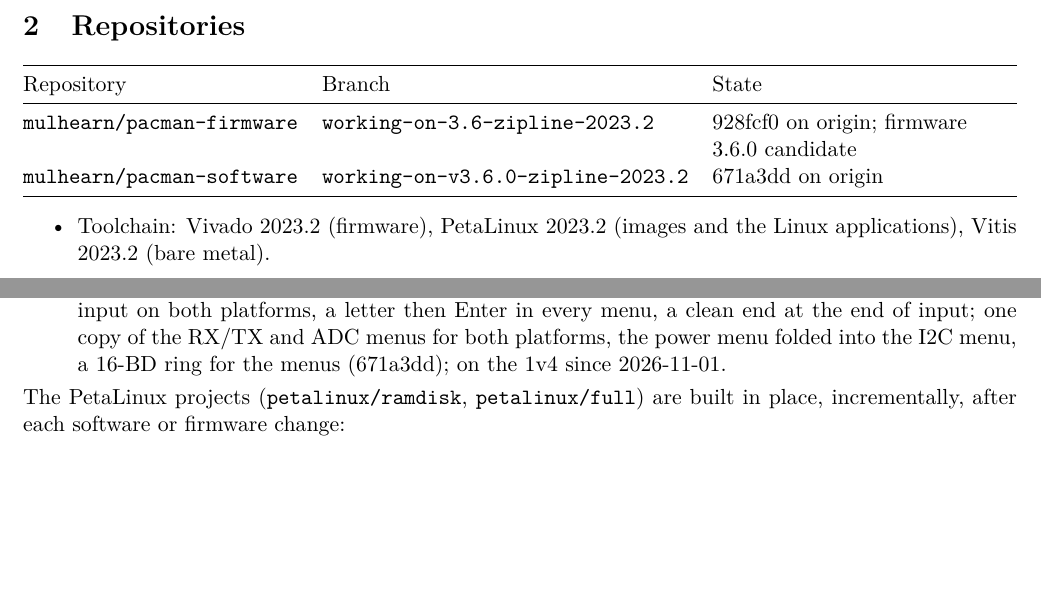
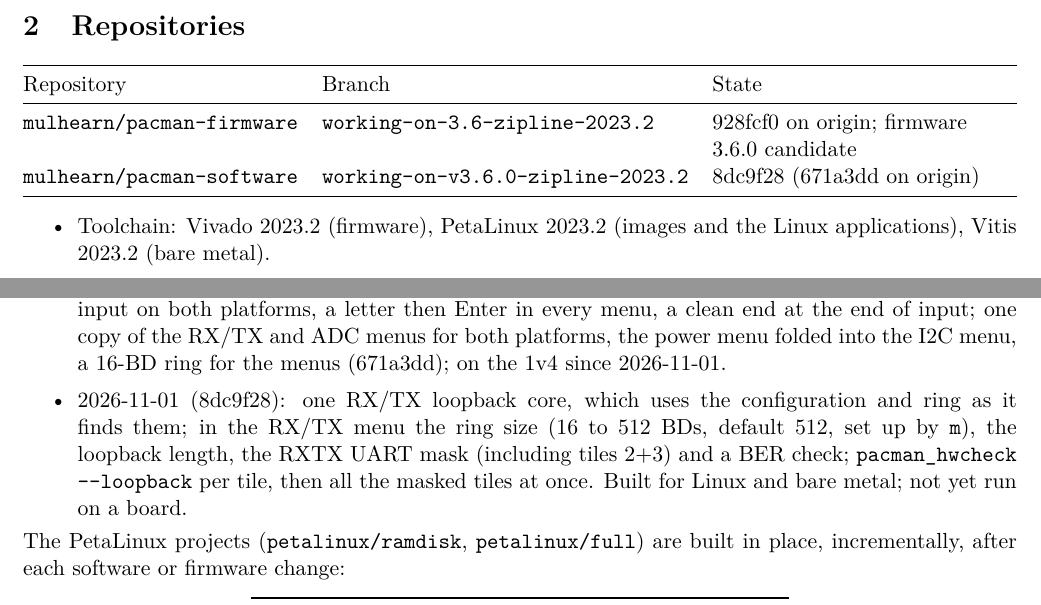
Before and after one commit to mulhearn/pacman_docs, a LaTeX document (agents/zipline.tex): two parts of pages 1 and 2 of 3, joined at a grey line, cut so that both start at the same text, the shorter picture padded with empty space. Compiled offline with pdfLaTeX.

Commit message:
agents/zipline:  bd-ring + uart-mask (8dc9f28)

```diff
--- a/agents/zipline.tex
+++ b/agents/zipline.tex
@@ -39,7 +39,7 @@
 Repository & Branch & State \\
 \midrule
 \h{mulhearn/pacman-firmware} & \br{working-on-3.6-zipline-2023.2} & 928fcf0 on origin; firmware 3.6.0 candidate \\
-\h{mulhearn/pacman-software} & \br{working-on-v3.6.0-zipline-2023.2} & 671a3dd on origin \\
+\h{mulhearn/pacman-software} & \br{working-on-v3.6.0-zipline-2023.2} & 8dc9f28 (671a3dd on origin) \\
 \bottomrule
 \end{tabularx}
 \end{center}
@@ -87,6 +87,10 @@
 \item 2026-11-01: the \h{pacman\_hwcheck} tests as a submenu of both main menus (da113dc); one menu input on both
   platforms, a letter then Enter in every menu, a clean end at the end of input; one copy of the RX/TX and ADC menus for both platforms, the power menu folded
   into the I2C menu, a 16-BD ring for the menus (671a3dd);  on the 1v4 since 2026-11-01.
+\item 2026-11-01 (8dc9f28): one RX/TX loopback core, which uses the configuration and ring as it finds them; in the
+  RX/TX menu the ring size (16 to 512 BDs, default 512, set up by \h{m}), the loopback length, the RXTX UART mask
+  (including tiles 2+3) and a BER check; \h{pacman\_hwcheck -{}-loopback} per tile, then all the masked tiles at
+  once.  Built for Linux and bare metal; not yet run on a board.
 \end{itemize}
 
 \noindent The PetaLinux projects (\h{petalinux/ramdisk}, \h{petalinux/full}) are built in place, incrementally,
```
Also changed, not shown: agents/zipline.pdf.
